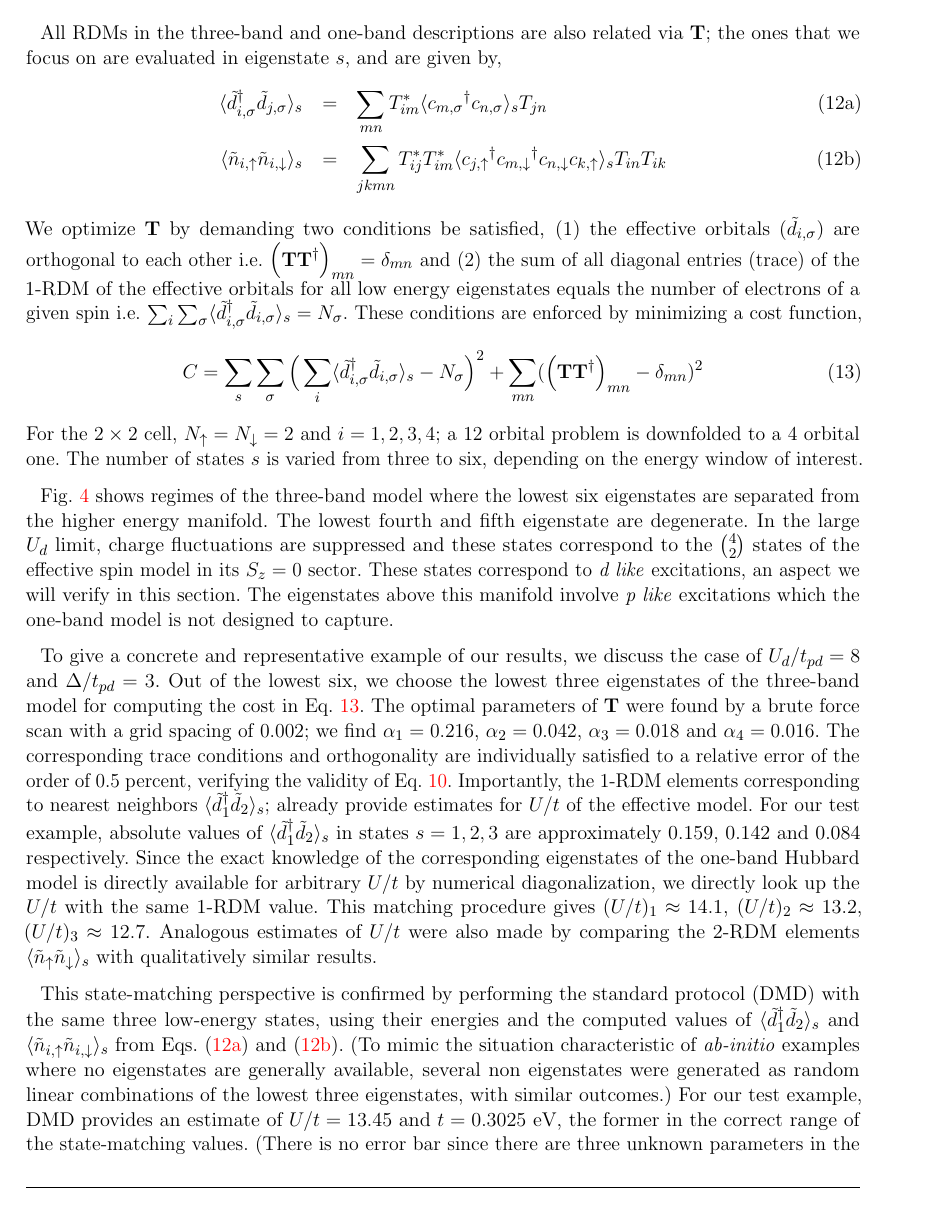
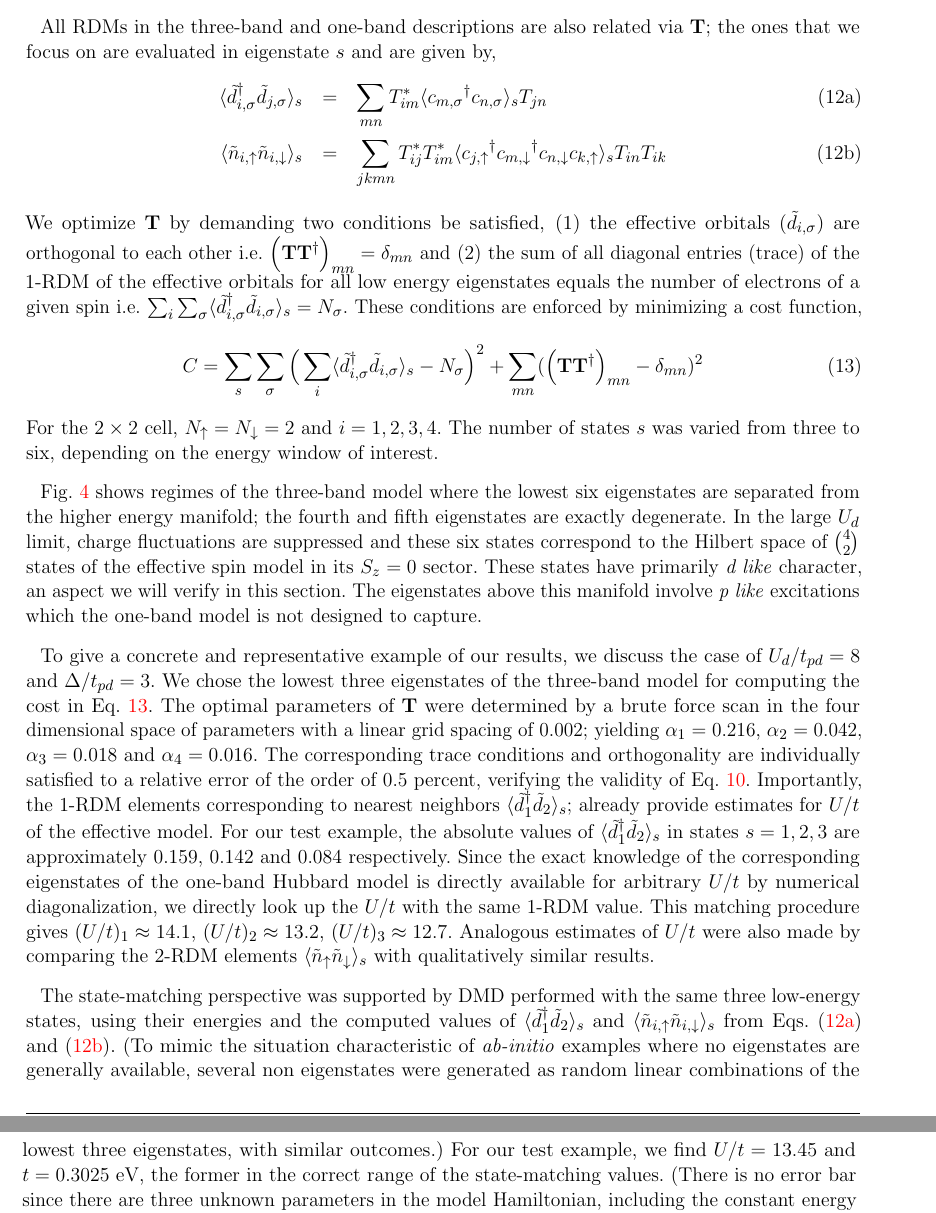
Before and after one commit to hiteshjc/Downfolding, a LaTeX document (Downfolding_review/main.tex, which reads Downfolding_review/threeband.tex): part of page 10 of 25 before the commit and two parts of pages 10 and 11 of 25 after it, the two joined at a grey line, cut so that both start at the same text. Compiled offline with pdfLaTeX.

Commit message:
Tex and refs

```diff
--- a/Downfolding_review/threeband.tex
+++ b/Downfolding_review/threeband.tex
@@ -92,7 +95,7 @@ The parameters $\alpha_1$,$\alpha_2$,$\alpha_3$ and $\alpha_4$ will be optimized
 which will be explained shortly.
 
 All RDMs in the three-band and one-band descriptions are also related via ${\bf T}$;
-the ones that we focus on are evaluated in eigenstate $s$, and are given by,
+the ones that we focus on are evaluated in eigenstate $s$ and are given by,
 \begin{subequations}
 \begin{eqnarray}
 	\langle {\tilde{d}_{i,\sigma}}^{\dagger} \tilde{d}_{j,\sigma} \rangle_{s} &=& \sum_{mn} T^{*}_{im} \langle {c_{m,\sigma}}^{\dagger} c_{n,\sigma} \rangle_{s} T_{jn} \label{eq:dmstransformations1} \\
@@ -109,43 +112,44 @@ These conditions are enforced by minimizing a cost function,
 C = \sum_{s} \sum_{\sigma} \Big( \sum_{i} \langle \tilde{d}_{i,\sigma}^{\dagger} \tilde{d}_{i,\sigma} \rangle_{s} - N_{\sigma} \Big)^{2} + \sum_{mn} ( \Big({\bf T} {\bf T}^{\dagger}\Big)_{mn} -\delta_{mn})^{2}
 \label{eq:C}
 \end{equation}
-For the $2\times2$ cell, $N_{\uparrow}=N_{\downarrow}=2$ and $i=1,2,3,4$; a 12 orbital problem
-is downfolded to a 4 orbital one. The number of states $s$ is
-varied from three to six, depending on the energy window of interest.
+For the $2\times2$ cell, $N_{\uparrow}=N_{\downarrow}=2$ and $i=1,2,3,4$.
+%a 12 orbital problem is downfolded to a 4 orbital one.
+The number of states $s$ was varied from three to six, depending on the energy window of interest.
 
 Fig.~\ref{fig:varyUdep} shows regimes of the three-band model where
-the lowest six eigenstates are separated from the higher energy manifold.
-The lowest fourth and fifth eigenstate are degenerate.
-In the large $U_d$ limit, charge fluctuations are suppressed and these states
-correspond to the $4 \choose 2$ states of the effective spin model in its $S_z=0$ sector.
-These states correspond to \textit{d like} excitations, an aspect we will verify in this section.
+the lowest six eigenstates are separated from the higher energy manifold; the
+fourth and fifth eigenstates are exactly degenerate.
+In the large $U_d$ limit, charge fluctuations are suppressed and these six
+states correspond to the Hilbert space of $4 \choose 2$ states of the effective spin model in its $S_z=0$ sector.
+These states have primarily \textit{d like} character, an aspect we will verify in this section.
 The eigenstates above this manifold involve \textit{p like} excitations which the one-band model is not designed to capture.
 
 To give a concrete and representative example of our results, we discuss the case of
-$U_d/t_{pd}=8$ and $\Delta/t_{pd}=3$. Out of the lowest six, we choose the lowest three eigenstates
+$U_d/t_{pd}=8$ and $\Delta/t_{pd}=3$. We chose the lowest three eigenstates
 of the three-band model for computing the cost in Eq.~\ref{eq:C}. The
-optimal parameters of ${\bf T}$ were found by a brute force scan with a grid spacing of $0.002$; we find
-$\alpha_1=0.216$, $\alpha_2=0.042$, $\alpha_3=0.018$ and $\alpha_4=0.016$.
+optimal parameters of ${\bf T}$ were determined by a brute force scan in the four dimensional space of parameters
+with a linear grid spacing of $0.002$; yielding $\alpha_1=0.216$, $\alpha_2=0.042$, $\alpha_3=0.018$ and $\alpha_4=0.016$.
 The corresponding trace conditions and orthogonality are individually
 satisfied to a relative error of the order of 0.5 percent, verifying
 the validity of Eq.~\ref{eq:dc}.
 Importantly, the 1-RDM elements corresponding to nearest neighbors $\langle \tilde{d}_1^{\dagger} \tilde{d}_2 \rangle_s$;
 already provide estimates for $U/t$ of the effective model.
-For our test example, absolute values of $\langle \tilde{d}_1^{\dagger} \tilde{d}_2 \rangle_s$
+For our test example, the absolute values of $\langle \tilde{d}_1^{\dagger} \tilde{d}_2 \rangle_s$
 in states $s=1,2,3$ are approximately $0.159$, $0.142$ and $0.084$ respectively.
 Since the exact knowledge of the corresponding eigenstates of the one-band Hubbard model is directly available for arbitrary
-$U/t$ by numerical diagonalization, we directly look up the $U/t$ with the same 1-RDM value.
-This matching procedure gives $(U/t)_1 \approx 14.1 $, $(U/t)_2 \approx 13.2 $, $(U/t)_3 \approx 12.7 $.
+$U/t$ by numerical diagonalization, we directly look up the $U/t$ with
+the same 1-RDM value. This matching procedure gives $(U/t)_1 \approx 14.1 $, $(U/t)_2 \approx 13.2 $, $(U/t)_3 \approx 12.7 $.
 Analogous estimates of $U/t$ were also made by comparing the 2-RDM elements $\langle \tilde{n}_{\uparrow} \tilde{n}_{\downarrow} \rangle_s$
 with qualitatively similar results.
 
-This state-matching perspective is confirmed by performing the standard protocol (DMD) with the same three low-energy states,
-using their energies and the computed values of $\langle \tilde{d}_1^{\dagger} \tilde{d}_2 \rangle_s$
+The state-matching perspective was supported by DMD performed
+with the same three low-energy states, using their energies and
+the computed values of $\langle \tilde{d}_1^{\dagger} \tilde{d}_2 \rangle_s$
 and $\langle \tilde{n}_{i,\uparrow} \tilde{n}_{i,\downarrow} \rangle_{s}$ from Eqs.~\eqref{eq:dmstransformations1}
 and~\eqref{eq:dmstransformations2}.
 (To mimic the situation characteristic of \textit{ab-initio} examples where no eigenstates are generally available,
 several non eigenstates were generated as random linear combinations of the lowest three eigenstates, with
-similar outcomes.) For our test example, DMD provides an estimate of $U/t = 13.45 $ and $t = 0.3025 $ eV,
+similar outcomes.) For our test example, we find $U/t = 13.45 $ and $t = 0.3025 $ eV,
 the former in the correct range of the state-matching values. (There is no error bar since there
 are three unknown parameters in the model Hamiltonian, including the constant energy shift, and there
 are three entries in the DMD procedure). As was expected, and observed, when the one-band description
```
Also changed, not shown: Downfolding_review/conclusion.tex (+2 -2 lines), Downfolding_review/threeband.tex (22 more changed lines).
